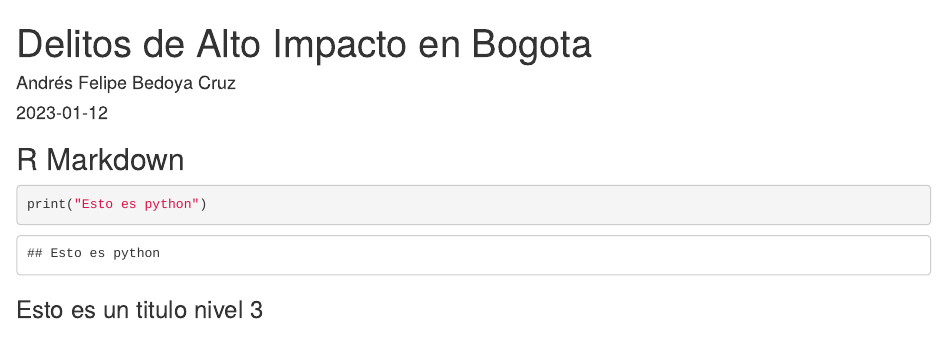
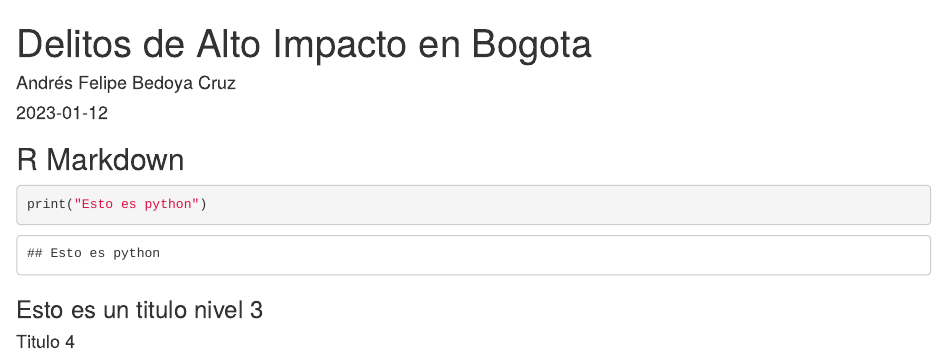
Before and after one commit to andresbecr/delitosaltoimpacto, an R Markdown document (altoimpacto.Rmd): the page in a window 1100 px wide, from its top. Rendered offline with R 4.5, knitr and Pandoc, with nearby package versions.

Commit message:
Subir toda la carpeta

````diff
--- a/altoimpacto.Rmd
+++ b/altoimpacto.Rmd
@@ -16,3 +16,5 @@ print("Esto es python")
 ```
 
 ### Esto es un titulo nivel 3
+
+#### Titulo 4
````
Also changed, not shown: 2 other files.
